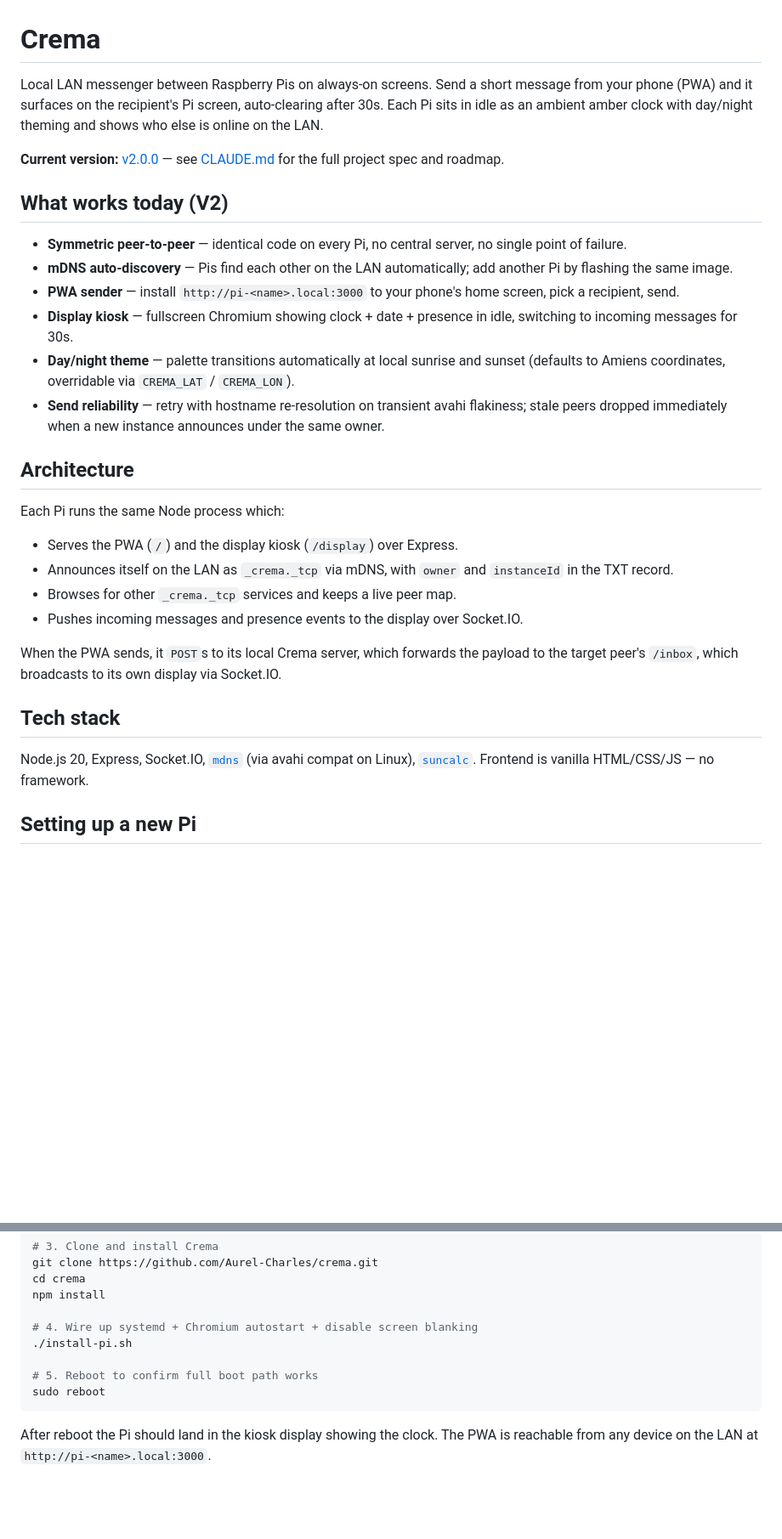
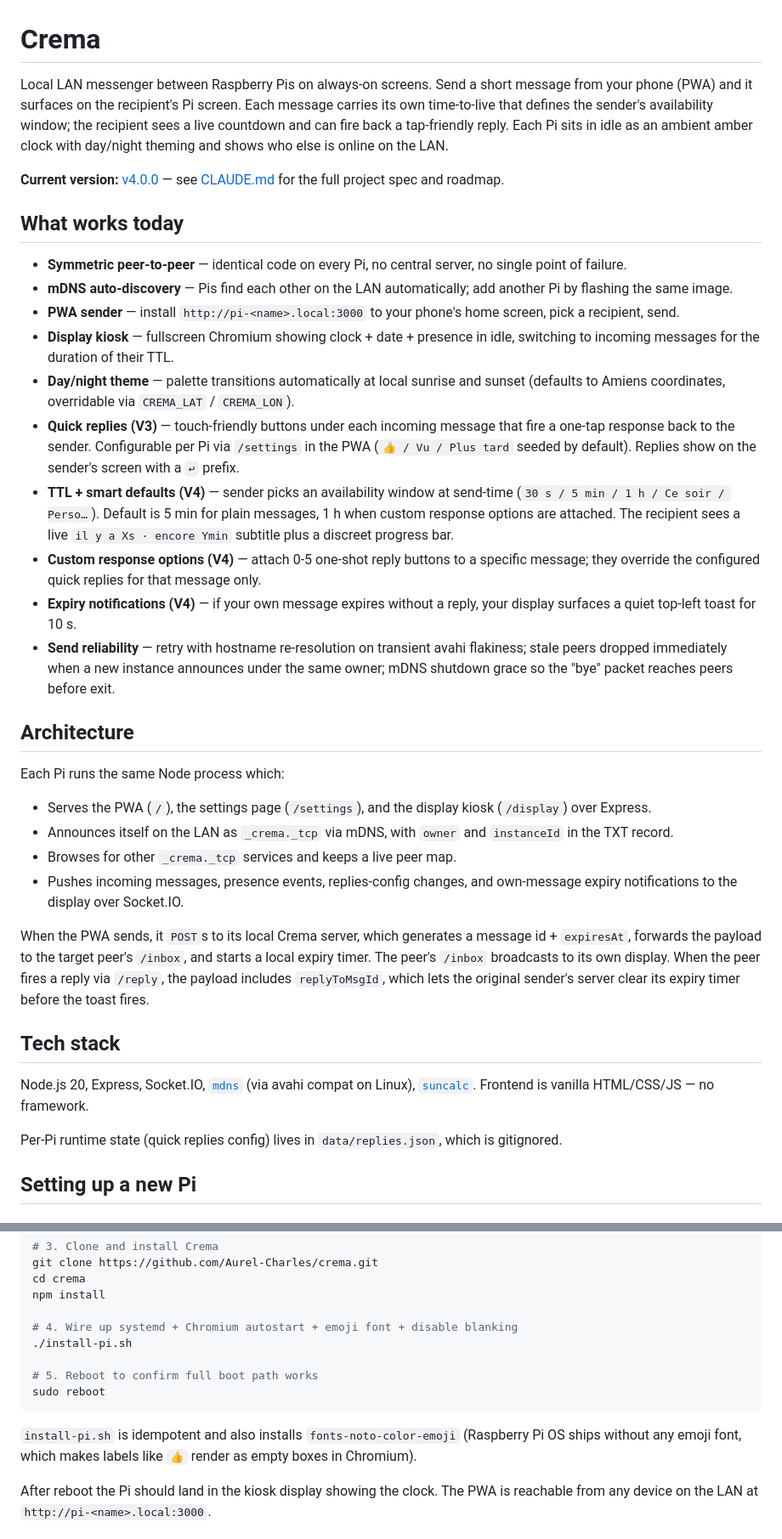
Before and after one commit to Aurel-Charles/crema, a Markdown page: README.md, 2 parts joined by grey strips. Shown at 85% size. Rendered like a GitHub page; blank space fills up the shorter version.

Commit message:
docs: refresh README for V3 + V4
- Bump current version banner to v4.0.0
- Drop the "auto-clearing after 30s" line — display duration now
  follows the TTL set at send time
- Add quick replies, settings page, custom response options, TTL
  presets, expiry notifs to the feature list
- Mention emoji font is installed by install-pi.sh
- Mention iOS PWA cache caveat after a UI update
- Reflect data/replies.json + settings.html in repo layout

````diff
--- a/README.md
+++ b/README.md
@@ -1,14 +1,16 @@
 # Crema
 
 Local LAN messenger between Raspberry Pis on always-on screens. Send a short
-message from your phone (PWA) and it surfaces on the recipient's Pi screen,
-auto-clearing after 30s. Each Pi sits in idle as an ambient amber clock with
+message from your phone (PWA) and it surfaces on the recipient's Pi screen.
+Each message carries its own time-to-live that defines the sender's
+availability window; the recipient sees a live countdown and can fire back a
+tap-friendly reply. Each Pi sits in idle as an ambient amber clock with
 day/night theming and shows who else is online on the LAN.
 
-**Current version:** [v2.0.0](https://github.com/Aurel-Charles/crema/releases/tag/v2.0.0)
+**Current version:** [v4.0.0](https://github.com/Aurel-Charles/crema/releases/tag/v4.0.0)
 — see [CLAUDE.md](./CLAUDE.md) for the full project spec and roadmap.
 
-## What works today (V2)
+## What works today
 
 - **Symmetric peer-to-peer** — identical code on every Pi, no central server,
   no single point of failure.
@@ -17,33 +19,55 @@ day/night theming and shows who else is online on the LAN.
 - **PWA sender** — install `http://pi-<name>.local:3000` to your phone's home
   screen, pick a recipient, send.
 - **Display kiosk** — fullscreen Chromium showing clock + date + presence in
-  idle, switching to incoming messages for 30s.
+  idle, switching to incoming messages for the duration of their TTL.
 - **Day/night theme** — palette transitions automatically at local sunrise
   and sunset (defaults to Amiens coordinates, overridable via
   `CREMA_LAT` / `CREMA_LON`).
+- **Quick replies (V3)** — touch-friendly buttons under each incoming
+  message that fire a one-tap response back to the sender. Configurable per
+  Pi via `/settings` in the PWA (`👍 / Vu / Plus tard` seeded by default).
+  Replies show on the sender's screen with a `↩` prefix.
+- **TTL + smart defaults (V4)** — sender picks an availability window at
+  send-time (`30 s / 5 min / 1 h / Ce soir / Perso…`). Default is 5 min for
+  plain messages, 1 h when custom response options are attached. The
+  recipient sees a live `il y a Xs · encore Ymin` subtitle plus a discreet
+  progress bar.
+- **Custom response options (V4)** — attach 0-5 one-shot reply buttons to a
+  specific message; they override the configured quick replies for that
+  message only.
+- **Expiry notifications (V4)** — if your own message expires without a
+  reply, your display surfaces a quiet top-left toast for 10 s.
 - **Send reliability** — retry with hostname re-resolution on transient
   avahi flakiness; stale peers dropped immediately when a new instance
-  announces under the same owner.
+  announces under the same owner; mDNS shutdown grace so the "bye" packet
+  reaches peers before exit.
 
 ## Architecture
 
 Each Pi runs the same Node process which:
-- Serves the PWA (`/`) and the display kiosk (`/display`) over Express.
+- Serves the PWA (`/`), the settings page (`/settings`), and the display
+  kiosk (`/display`) over Express.
 - Announces itself on the LAN as `_crema._tcp` via mDNS, with `owner` and
   `instanceId` in the TXT record.
 - Browses for other `_crema._tcp` services and keeps a live peer map.
-- Pushes incoming messages and presence events to the display over
-  Socket.IO.
+- Pushes incoming messages, presence events, replies-config changes, and
+  own-message expiry notifications to the display over Socket.IO.
 
-When the PWA sends, it `POST`s to its local Crema server, which forwards
-the payload to the target peer's `/inbox`, which broadcasts to its own
-display via Socket.IO.
+When the PWA sends, it `POST`s to its local Crema server, which generates a
+message id + `expiresAt`, forwards the payload to the target peer's
+`/inbox`, and starts a local expiry timer. The peer's `/inbox` broadcasts
+to its own display. When the peer fires a reply via `/reply`, the payload
+includes `replyToMsgId`, which lets the original sender's server clear its
+expiry timer before the toast fires.
 
 ## Tech stack
 
 Node.js 20, Express, Socket.IO, [`mdns`](https://github.com/agnat/node_mdns)
 (via avahi compat on Linux), [`suncalc`](https://github.com/mourner/suncalc).
 Frontend is vanilla HTML/CSS/JS — no framework.
+
+Per-Pi runtime state (quick replies config) lives in `data/replies.json`,
+which is gitignored.
 
 ## Setting up a new Pi
 
@@ -73,12 +97,16 @@ git clone https://github.com/Aurel-Charles/crema.git
 cd crema
 npm install
 
-# 4. Wire up systemd + Chromium autostart + disable screen blanking
+# 4. Wire up systemd + Chromium autostart + emoji font + disable blanking
 ./install-pi.sh
 
 # 5. Reboot to confirm full boot path works
 sudo reboot
 ```
+
+`install-pi.sh` is idempotent and also installs `fonts-noto-color-emoji`
+(Raspberry Pi OS ships without any emoji font, which makes labels like
+`👍` render as empty boxes in Chromium).
 
 After reboot the Pi should land in the kiosk display showing the clock.
 The PWA is reachable from any device on the LAN at
````
Also changed, not shown: other parts of README.md (+12 -4 lines).
